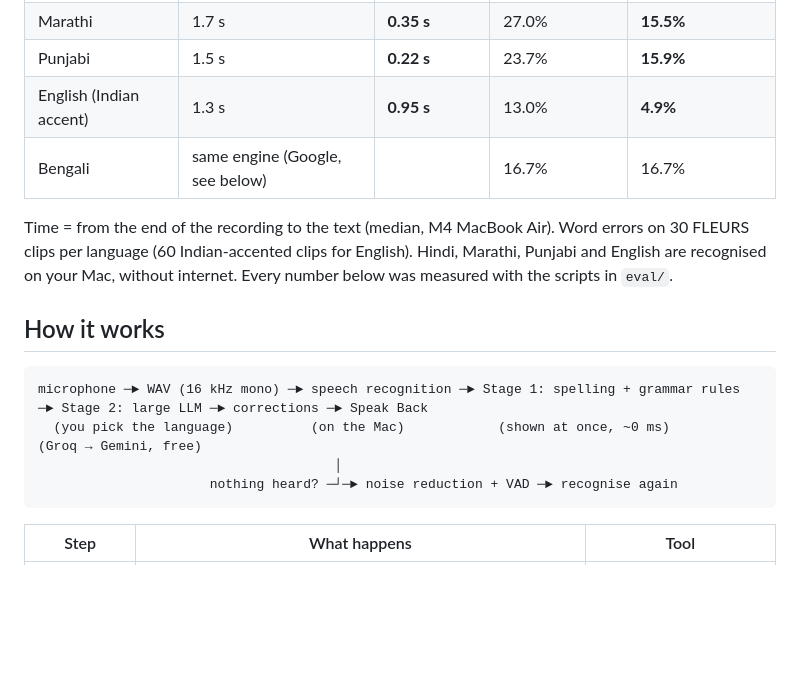
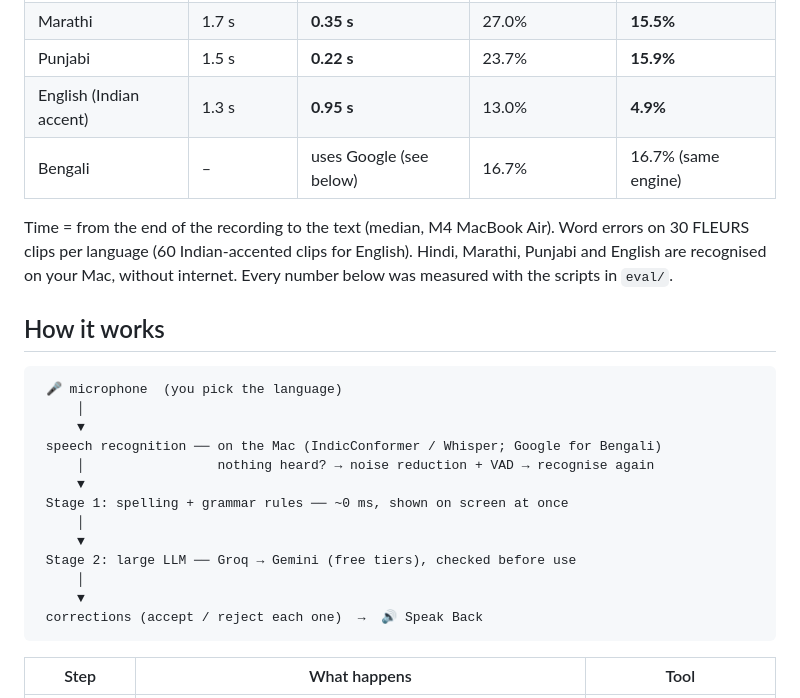
Before and after one commit to Sidd2k3/VoxFlow, a Markdown page: README.md, the part around the change. GitHub-like rendering; blank space fills up the shorter version.

Commit message:
README: vertical pipeline diagram, clearer Bengali row
Co-Authored-By: Claude Opus 5.5 <noreply@anthropic.com>

Claude-Session: https://claude.ai/code/session_01YJE9S1aEWQ6wfTkBFGV5K4

````diff
--- a/README.md
+++ b/README.md
@@ -10,17 +10,26 @@ Speech recognition with grammar correction for **Hindi, Marathi, Bengali, Punjab
 | Marathi | 1.7 s | **0.35 s** | 27.0% | **15.5%** |
 | Punjabi | 1.5 s | **0.22 s** | 23.7% | **15.9%** |
 | English (Indian accent) | 1.3 s | **0.95 s** | 13.0% | **4.9%** |
-| Bengali | same engine (Google, see below) | | 16.7% | 16.7% |
+| Bengali | – | uses Google (see below) | 16.7% | 16.7% (same engine) |
 
 Time = from the end of the recording to the text (median, M4 MacBook Air). Word errors on 30 FLEURS clips per language (60 Indian-accented clips for English). Hindi, Marathi, Punjabi and English are recognised on your Mac, without internet. Every number below was measured with the scripts in `eval/`.
 
 ## How it works
 
 ```
-microphone ─► WAV (16 kHz mono) ─► speech recognition ─► Stage 1: spelling + grammar rules ─► Stage 2: large LLM ─► corrections ─► Speak Back
-  (you pick the language)          (on the Mac)            (shown at once, ~0 ms)           (Groq → Gemini, free)
-                                      │
-                      nothing heard? ─┘─► noise reduction + VAD ─► recognise again
+ 🎤 microphone  (you pick the language)
+     │
+     ▼
+ speech recognition ── on the Mac (IndicConformer / Whisper; Google for Bengali)
+     │                 nothing heard? → noise reduction + VAD → recognise again
+     ▼
+ Stage 1: spelling + grammar rules ── ~0 ms, shown on screen at once
+     │
+     ▼
+ Stage 2: large LLM ── Groq → Gemini (free tiers), checked before use
+     │
+     ▼
+ corrections (accept / reject each one)  →  🔊 Speak Back
 ```
 
 | Step | What happens | Tool |
````
